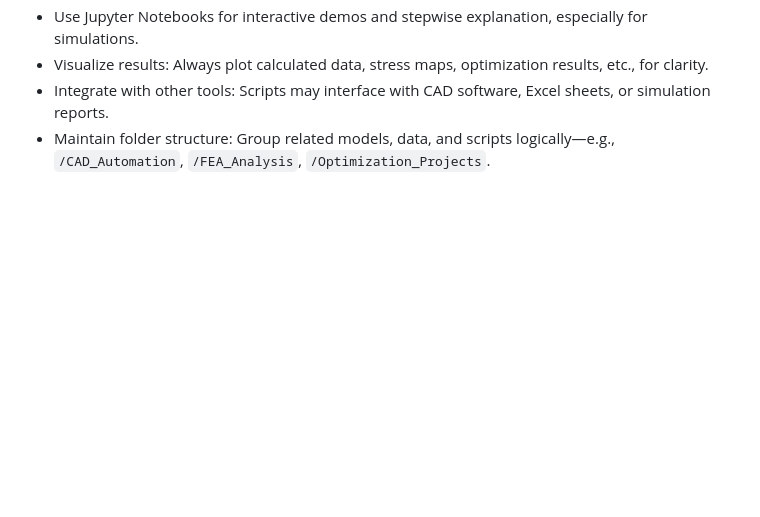
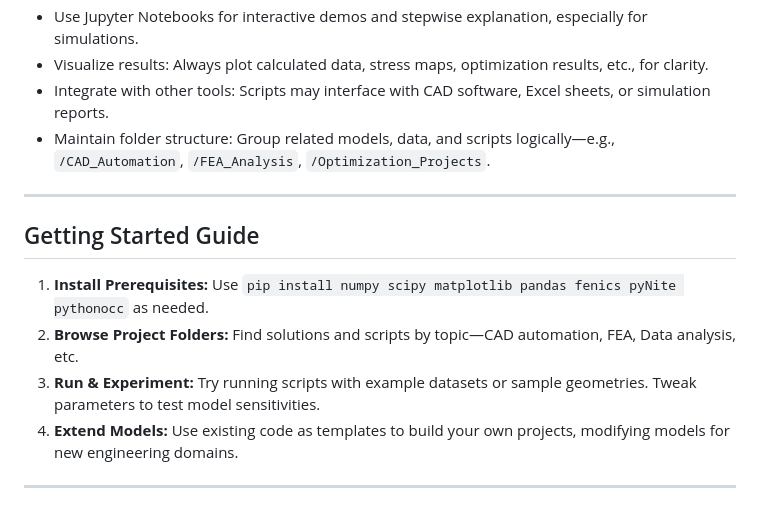
Before and after one commit to Himanshu49Gaur/Python_Tools, a Markdown page: EDM/readme.md, the part around the change. GitHub-like rendering; blank space fills up the shorter version.

```diff
--- a/EDM/readme.md
+++ b/EDM/readme.md
@@ -48,3 +48,14 @@ The EDM folder is built for:
 - Visualize results: Always plot calculated data, stress maps, optimization results, etc., for clarity.
 - Integrate with other tools: Scripts may interface with CAD software, Excel sheets, or simulation reports.
 - Maintain folder structure: Group related models, data, and scripts logically—e.g., `/CAD_Automation`, `/FEA_Analysis`, `/Optimization_Projects`.
+
+---
+
+## Getting Started Guide
+
+1. **Install Prerequisites:** Use `pip install numpy scipy matplotlib pandas fenics pyNite pythonocc` as needed.
+2. **Browse Project Folders:** Find solutions and scripts by topic—CAD automation, FEA, Data analysis, etc.
+3. **Run & Experiment:** Try running scripts with example datasets or sample geometries. Tweak parameters to test model sensitivities.
+4. **Extend Models:** Use existing code as templates to build your own projects, modifying models for new engineering domains.
+
+---
```
